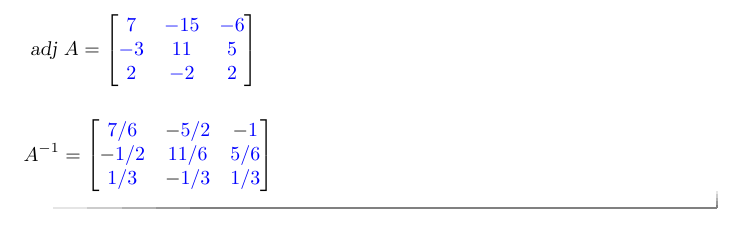
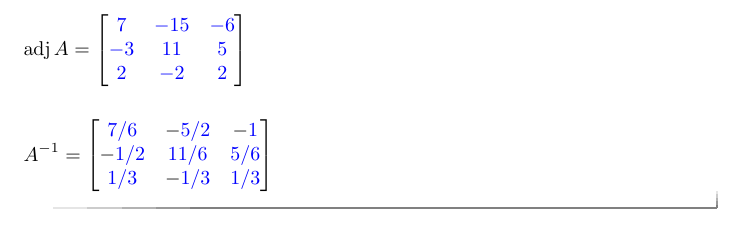
Before and after one commit to UConnLinAlg/Activities, a LaTeX document (XA33/XA33.tex): part of page 3 of 3, cut so that both start at the same text. Compiled offline with pdfLaTeX.

Commit message:
redo 3.3 for mathop 2

```diff
--- a/XA33/XA33.tex
+++ b/XA33/XA33.tex
@@ -10,7 +10,8 @@
 
 %\renewcommand{\vec}[1]{\mathbf{#1}}
 \newcommand{\RR}{\bf R}
-\newcommand{\adj}{\text{ adj }}
+%\newcommand{\adj}{\text{ adj }}
+\newcommand{\adj}{\mathop{\rm adj}}
 
 %  \input{preamble.tex}
   \begin{document}
```
Also changed, not shown: XA33/XA33.pdf (added), 2 other files.
